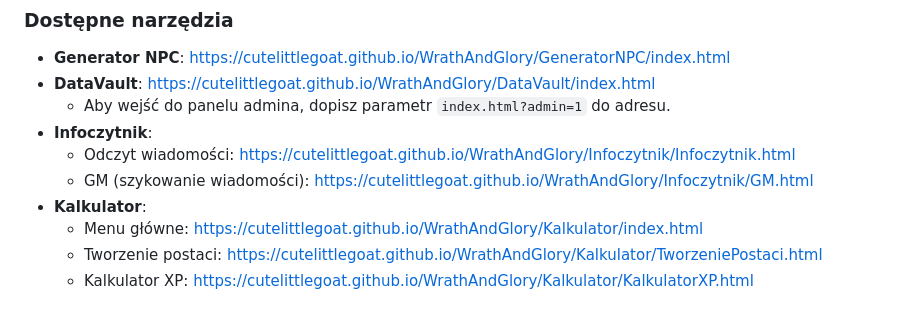
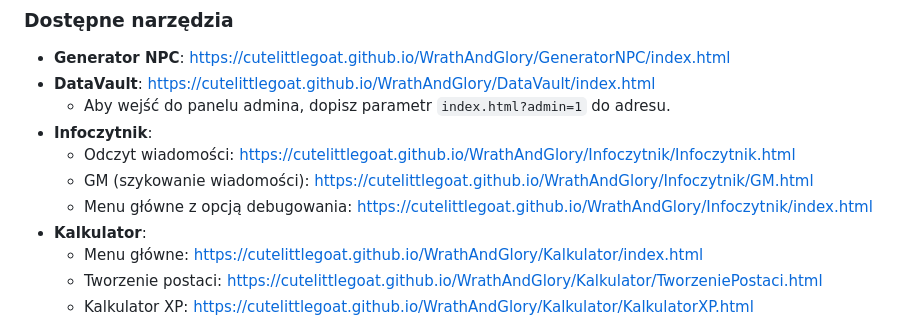
Before and after one commit to CuteLittleGoat/WrathAndGlory, a Markdown page: docs/README.md, the part around the change. Rendered like a GitHub page.

```diff
--- a/docs/README.md
+++ b/docs/README.md
@@ -13,6 +13,7 @@ Statyczna strona startowa (landing page) z linkami do narzędzi wspierających r
 - **Infoczytnik**:
   - Odczyt wiadomości: https://cutelittlegoat.github.io/WrathAndGlory/Infoczytnik/Infoczytnik.html
   - GM (szykowanie wiadomości): https://cutelittlegoat.github.io/WrathAndGlory/Infoczytnik/GM.html
+  - Menu główne z opcją debugowania: https://cutelittlegoat.github.io/WrathAndGlory/Infoczytnik/index.html
 - **Kalkulator**:
   - Menu główne: https://cutelittlegoat.github.io/WrathAndGlory/Kalkulator/index.html
   - Tworzenie postaci: https://cutelittlegoat.github.io/WrathAndGlory/Kalkulator/TworzeniePostaci.html
```
